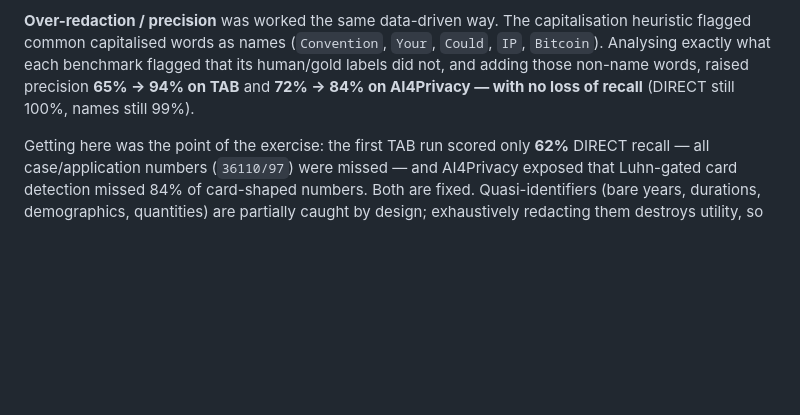
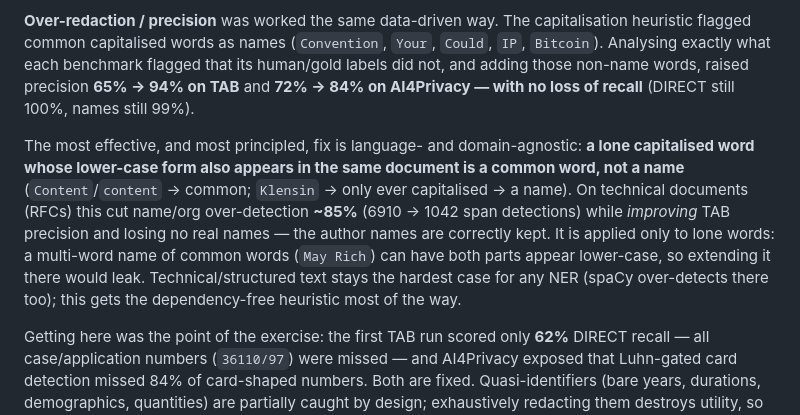
Before and after one commit to bwulbasor/blotch, a Markdown page: README.md, the part around the change. Rendered like a GitHub page; blank space fills up the shorter version.

Commit message:
Document the case-consistency signal and technical-doc results in README

```diff
--- a/README.md
+++ b/README.md
@@ -295,6 +295,17 @@ benchmark flagged that its human/gold labels did not, and adding those
 non-name words, raised precision **65% → 94% on TAB** and **72% → 84% on
 AI4Privacy — with no loss of recall** (DIRECT still 100%, names still 99%).
 
+The most effective, and most principled, fix is language- and domain-agnostic:
+**a lone capitalised word whose lower-case form also appears in the same document
+is a common word, not a name** (`Content`/`content` → common; `Klensin` → only
+ever capitalised → a name). On technical documents (RFCs) this cut name/org
+over-detection **~85%** (6910 → 1042 span detections) while *improving* TAB
+precision and losing no real names — the author names are correctly kept. It is
+applied only to lone words: a multi-word name of common words (`May Rich`) can
+have both parts appear lower-case, so extending it there would leak.
+Technical/structured text stays the hardest case for any NER (spaCy over-detects
+there too); this gets the dependency-free heuristic most of the way.
+
 Getting here was the point of the exercise: the first TAB run scored only **62%**
 DIRECT recall — all case/application numbers (`36110/97`) were missed — and
 AI4Privacy exposed that Luhn-gated card detection missed 84% of card-shaped
```
